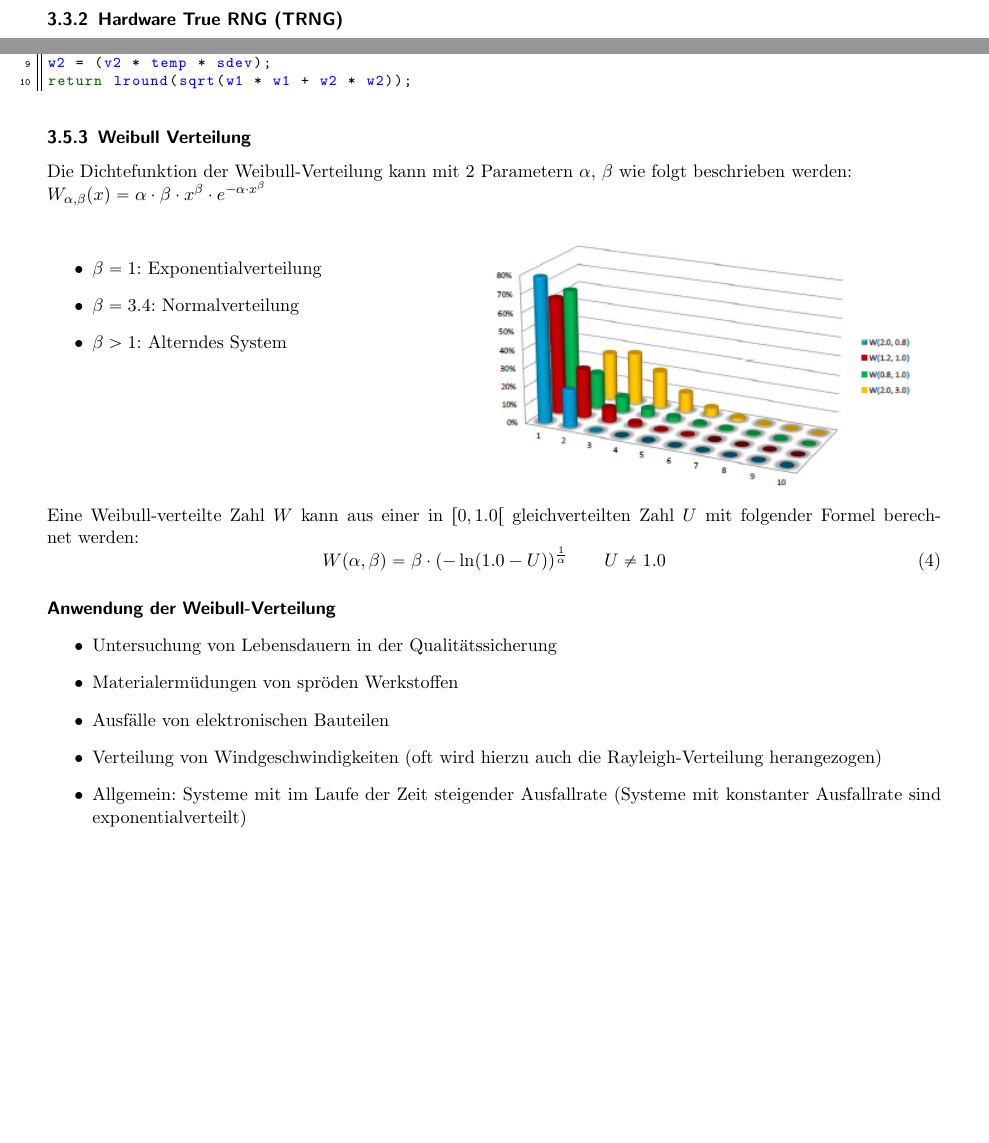
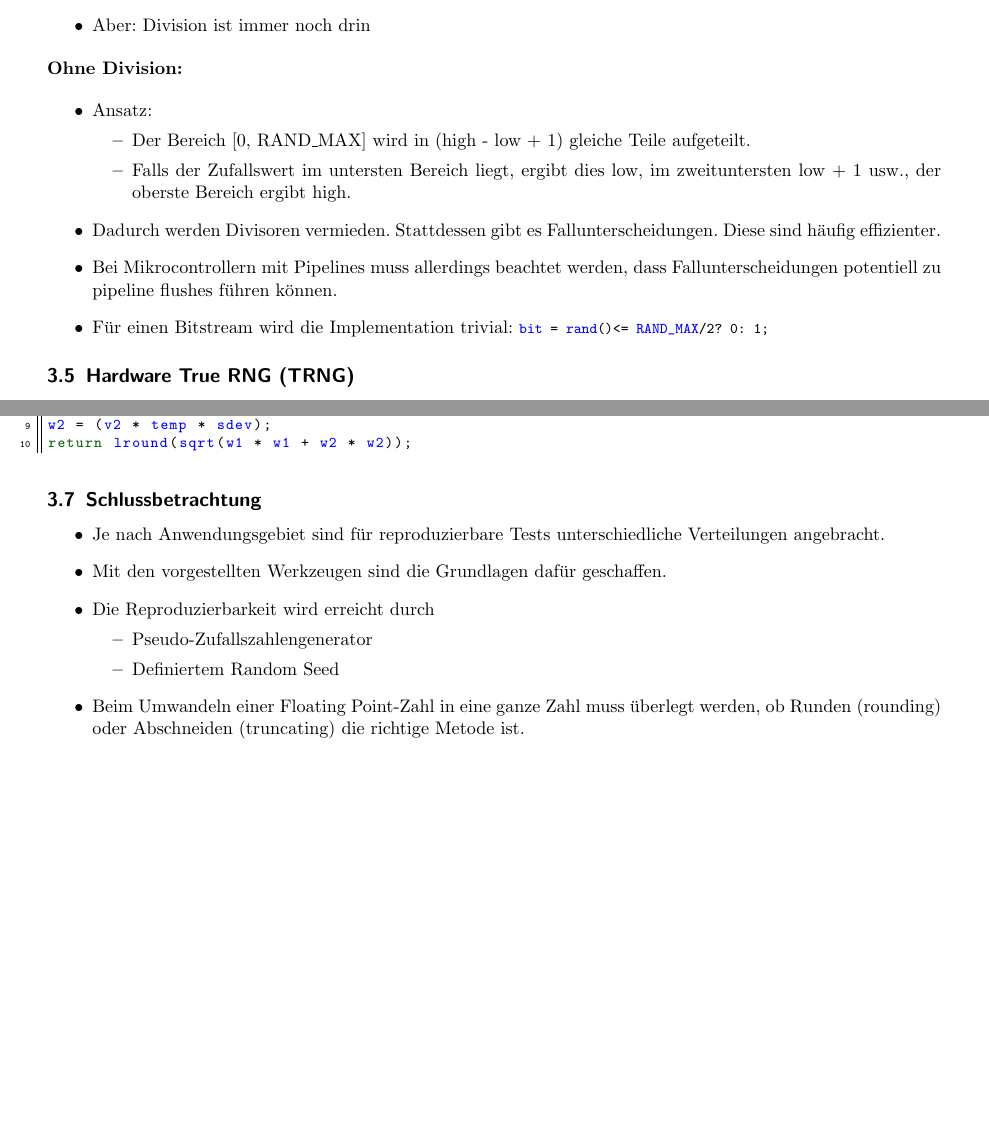
Before and after one commit to HSR-Stud/EmbSW2, a LaTeX document (EmbSW2.tex, which reads sections/Simulation.tex): two parts of pages 19 and 23 of 53 before the commit and two parts of pages 21 and 24 of 54 after it, joined at a grey line, cut at the place of the change, the shorter picture padded with empty space. Compiled offline with pdfLaTeX; an older LaTeX class or package is replaced by its successor.

Commit message:
Kapitel 'Simulation' aktualisiert

```diff
--- a/sections/Simulation.tex
+++ b/sections/Simulation.tex
@@ -30,4 +30,3 @@ Ablauf einer Simulation: Einem Simulator werden vernünftige Eingabewerte gegebe
 	\item Ein Computer kann immerhin pseudozufällige Zahlen liefern.
 \end{itemize}
 
-\subsubsection{Hardware True RNG (TRNG)}
@@ -91,8 +86,20 @@ static_cast<int>(static_cast<double>(rand()) / (RAND_MAX + 1.0) * (high-low + 1)
   \item (RAND\_MAX + 1.0) ist notwendig, damit 0.0  $\leq$ u $<$ 1.0 (ohne 1.0) erzeugt wird. (RAND\_MAX + 1) gäbe einen int-Overflow
   \item (high – low + 1) ist notwendig, weil nach int konvertiert wird. Vor der int-Konversion gibt es dadurch bei [1,20] Zahlen im Bereich [0.0, 20.0[. Nach der Konversion werden nur die ganzzahligen Anteile verwendet.
   \item Das hinterste + low muss ausserhalb des Typecasts sein, andernfalls ergibt es eine Überhöhung bei 0, falls low $<$ 0 (alle Zahlen in ]-1.0, +1.0[ würden zu 0, d.h. doppelt so viele wie erlaubt)
+	\item Aber: Division ist immer noch drin
 \end{itemize}
 
+\textbf{Ohne Division:}
 
-\subsection{Wahrscheinlichkeitsverteilungen}
-\subsubsection{Normalverteilung}
+\begin{itemize}
+	\item Ansatz:
+	\begin{itemize}
+		\item Der Bereich [0, RAND\_MAX] wird in (high - low + 1) gleiche Teile aufgeteilt.
+		\item Falls der Zufallswert im untersten Bereich liegt, ergibt dies low, im zweituntersten low + 1 usw., der oberste Bereich ergibt high.
+	\end{itemize}
+	\item Dadurch werden Divisoren vermieden. Stattdessen gibt es Fallunterscheidungen. Diese sind häufig effizienter.
+	\item Bei Mikrocontrollern mit Pipelines muss allerdings beachtet werden, dass Fallunterscheidungen potentiell zu pipeline flushes führen können.
+	\item Für einen Bitstream wird die Implementation trivial: \lstinline{bit = rand() <= RAND_MAX/2? 0: 1;}
+\end{itemize}
+
+\subsection{Hardware True RNG (TRNG)}
@@ -124,30 +185,17 @@ $R(\sigma) = \sigma \sqrt{-2 \ln(U)} \qquad U \neq 0$\\\\
 Gemäss Formel braucht es für die Berechnung der Rayleigh-Verteilung zwei normalverteilte Zahlen.
 \lstinputlisting[language=C++]{code/Rayleighmethode.cpp}
 
-\subsubsection{Weibull Verteilung}
-Die Dichtefunktion der Weibull-Verteilung kann mit 2 Parametern $\alpha$, $\beta$ wie folgt beschrieben werden:\\
-$W_{\alpha,\beta}(x) = \alpha \cdot \beta \cdot x^\beta \cdot e^{-\alpha \cdot x^\beta}$ \\
-\begin{wrapfigure}[3]{r}{0.51\textwidth}
-    \vspace{-12pt}
-    \centering
-    \includegraphics[width=0.50\textwidth]{images/Simulation/Weibullverteilung.png}
-\end{wrapfigure}
-\
-\vspace{-5pt}
+\subsection{Schlussbetrachtung}
 \begin{itemize}
-	\item $\beta = 1$:  Exponentialverteilung
-	\item $\beta = 3.4$:  Normalverteilung
-	\item $\beta > 1$:  Alterndes System
+	\item Je nach Anwendungsgebiet sind für reproduzierbare Tests unterschiedliche Verteilungen angebracht.
+	\item Mit den vorgestellten Werkzeugen sind die Grundlagen dafür geschaffen.
+	\item Die Reproduzierbarkeit wird erreicht durch
+	\begin{itemize}
+		\item Pseudo-Zufallszahlengenerator
+		\item Definiertem Random Seed
+	\end{itemize}
+	\item Beim Umwandeln einer Floating Point-Zahl in eine ganze Zahl muss überlegt werden, ob Runden (rounding) oder Abschneiden (truncating) die richtige Metode ist.
 \end{itemize}
-\ \\ \ \\ \ \\ \ \\ \ \\ \ \\
-Eine Weibull-verteilte Zahl $W$ kann aus einer in $[0, 1.0[$ gleichverteilten Zahl $U$ mit folgender Formel berechnet werden:
-\begin{equation}
-	W(\alpha,\beta) = \beta \cdot (-\ln(1.0-U))^\frac{1}{\alpha}  \qquad U \neq 1.0
-\end{equation}
-\paragraph{Anwendung der Weibull-Verteilung}
+
+\subsubsection{Templateklassen}
 \begin{itemize}
-	\item Untersuchung von Lebensdauern in der Qualitätssicherung
-	\item Materialermüdungen von spröden Werkstoffen
-	\item Ausfälle von elektronischen Bauteilen
-	\item Verteilung von Windgeschwindigkeiten (oft wird hierzu auch die Rayleigh-Verteilung herangezogen)
-	\item Allgemein: Systeme mit im Laufe der Zeit steigender Ausfallrate (Systeme mit konstanter Ausfallrate sind exponentialverteilt)
```
Also changed, not shown: sections/Simulation.tex (82 more changed lines).
